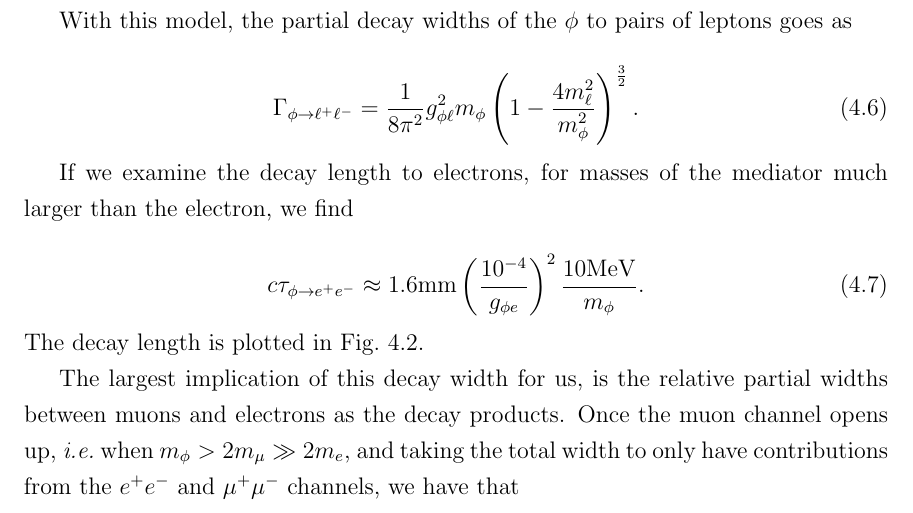
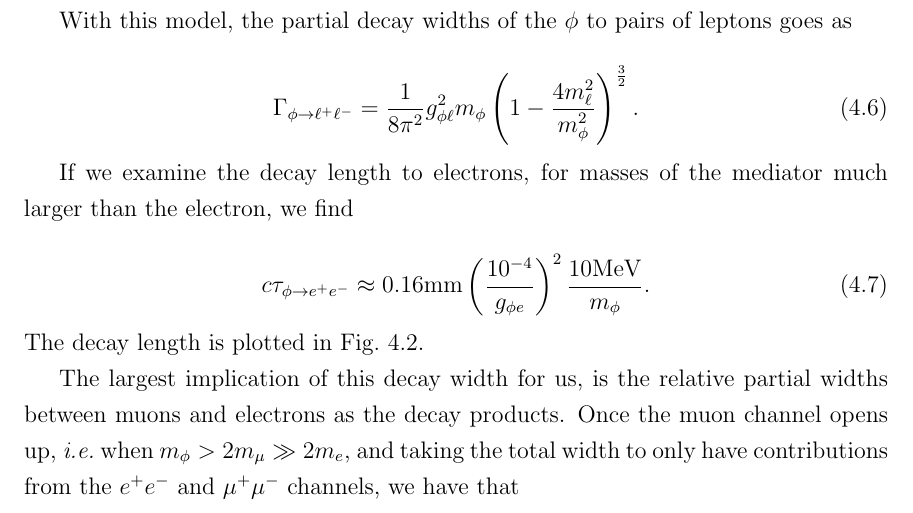
Before and after one commit to drglove/masters-thesis, a LaTeX thesis (thesis.tex, which reads chapters/4/sec_model.tex): part of page 39 of 79, cut so that both start at the same text. Compiled offline with pdfLaTeX.

Commit message:
Fix factor of 10 error on ctau

```diff
--- a/chapters/4/sec_model.tex
+++ b/chapters/4/sec_model.tex
@@ -87,7 +87,7 @@ With this model, the partial decay widths of the $\phi$ to pairs of leptons goes
 If we examine the decay length to electrons, for masses of the mediator much larger than the electron, we find
 
 \begin{equation}
-    c \tau_{\phi \rightarrow e^+ e^-} \approx 1.6\textrm{mm} \left(\frac{10^{-4}}{g_{\phi e}}\right)^2 \frac{10\textrm{MeV}}{m_\phi}\textrm{.}
+    c \tau_{\phi \rightarrow e^+ e^-} \approx 0.16\textrm{mm} \left(\frac{10^{-4}}{g_{\phi e}}\right)^2 \frac{10\textrm{MeV}}{m_\phi}\textrm{.}
 \end{equation}
 
 \noindent The decay length is plotted in Fig.\ \ref{fig:ctau_phiee}.
```
